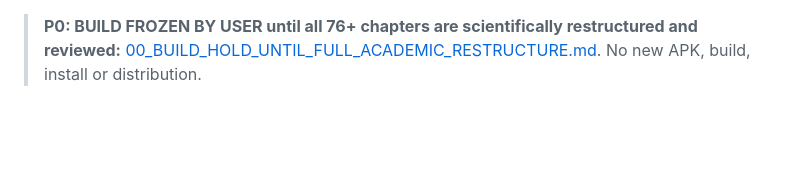
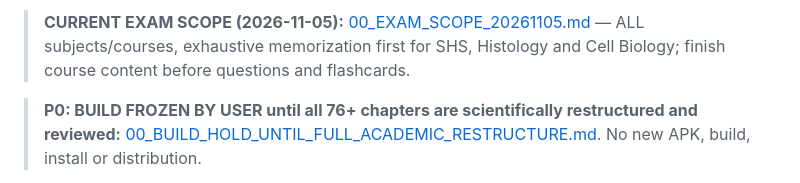
Before and after one commit to Azrazieliz/Adaptive-Study, a Markdown page: README.md, the part around the change. GitHub-like rendering; blank space fills up the shorter version.

Commit message:
Set 2026-11-05 complete-exam academic priorities

```diff
--- a/README.md
+++ b/README.md
@@ -1,3 +1,5 @@
+> **CURRENT EXAM SCOPE (2026-11-05):** [00_EXAM_SCOPE_20261105.md](00_EXAM_SCOPE_20261105.md) — ALL subjects/courses, exhaustive memorization first for SHS, Histology and Cell Biology; finish course content before questions and flashcards.
+
 > **P0: BUILD FROZEN BY USER until all 76+ chapters are scientifically restructured and reviewed:** [00_BUILD_HOLD_UNTIL_FULL_ACADEMIC_RESTRUCTURE.md](00_BUILD_HOLD_UNTIL_FULL_ACADEMIC_RESTRUCTURE.md). No new APK, build, install or distribution.
 
 > **P0 / READ FIRST:** [00_START_HERE_ADAPTIVE_STUDY.md](00_START_HERE_ADAPTIVE_STUDY.md) — binding rules for every course, Essentiel, Complet, Comprendre, exam QCM/QROC, flashcard, mind map, data migration and APK release.
```
Also changed, not shown: 00_EXAM_SCOPE_20261105.md (added, +16 -0 lines), 00_START_HERE_ADAPTIVE_STUDY.md (+2 -0 lines).
